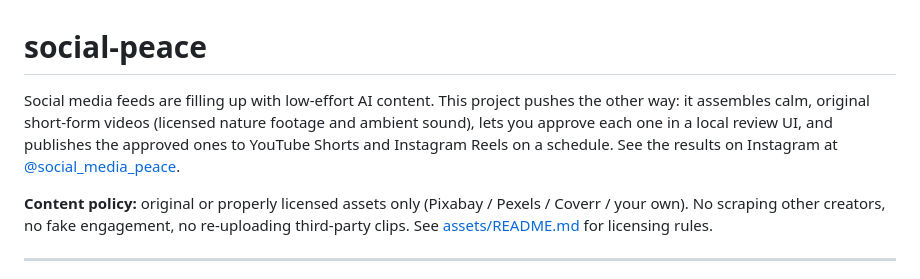
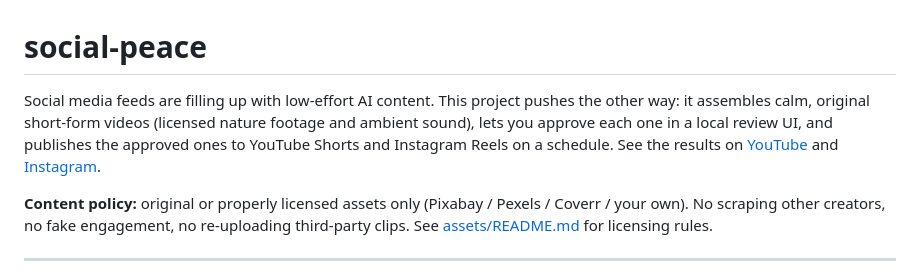
Before and after one commit to jkmschoultz/social-peace, a Markdown page: README.md, the part around the change. GitHub-like rendering.

Commit message:
README update (#2)
Co-authored-by: Claude <noreply@anthropic.com>

```diff
--- a/README.md
+++ b/README.md
@@ -1,6 +1,6 @@
 # social-peace
 
-Social media feeds are filling up with low-effort AI content. This project pushes the other way: it assembles calm, original short-form videos (licensed nature footage and ambient sound), lets you approve each one in a local review UI, and publishes the approved ones to YouTube Shorts and Instagram Reels on a schedule. See the results on Instagram at [@social_media_peace](https://www.instagram.com/social_media_peace/).
+Social media feeds are filling up with low-effort AI content. This project pushes the other way: it assembles calm, original short-form videos (licensed nature footage and ambient sound), lets you approve each one in a local review UI, and publishes the approved ones to YouTube Shorts and Instagram Reels on a schedule. See the results on [YouTube](https://www.youtube.com/@media-peace/shorts) and [Instagram](https://www.instagram.com/social_media_peace/).
 
 **Content policy:** original or properly licensed assets only (Pixabay / Pexels /
 Coverr / your own). No scraping other creators, no fake engagement, no re-uploading
```
